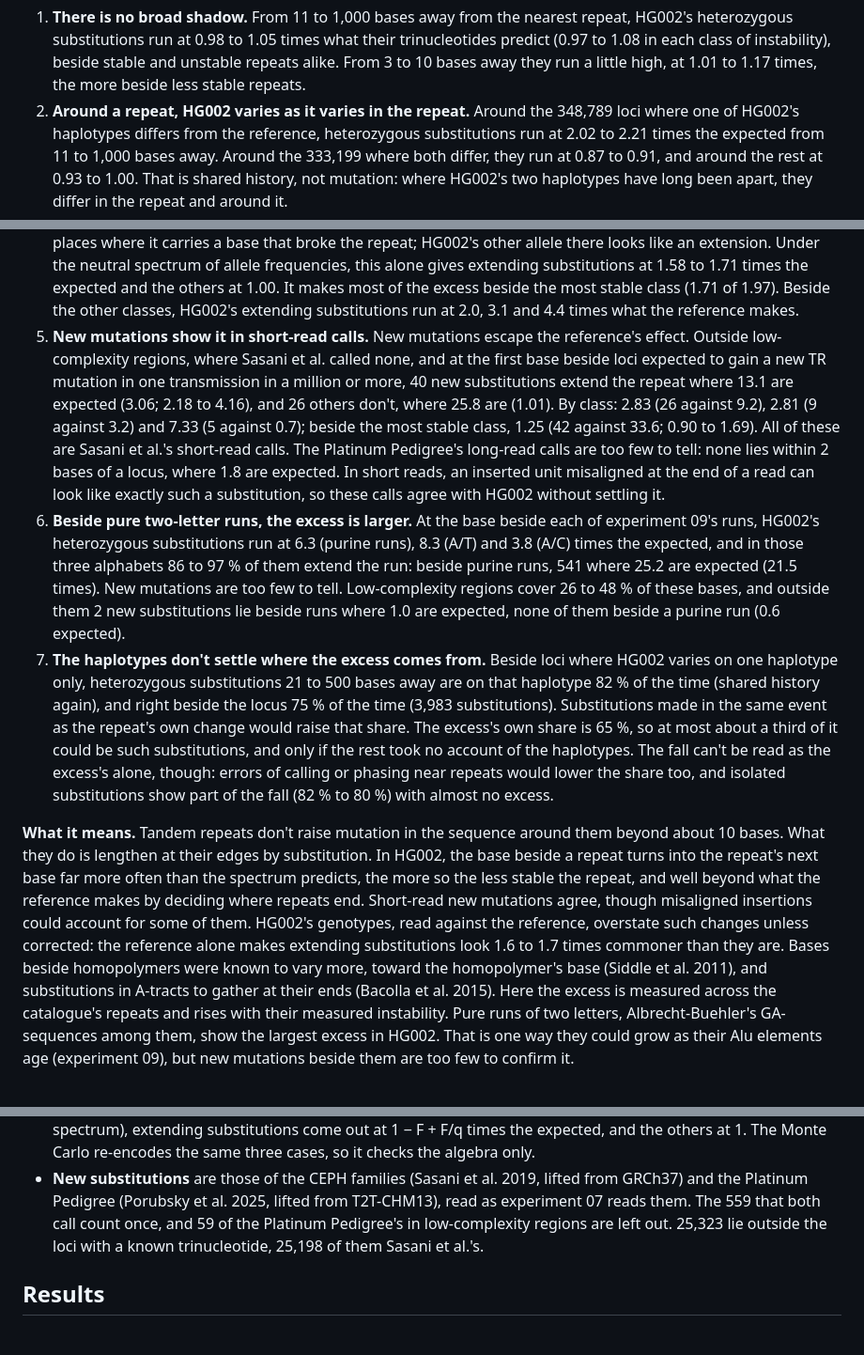
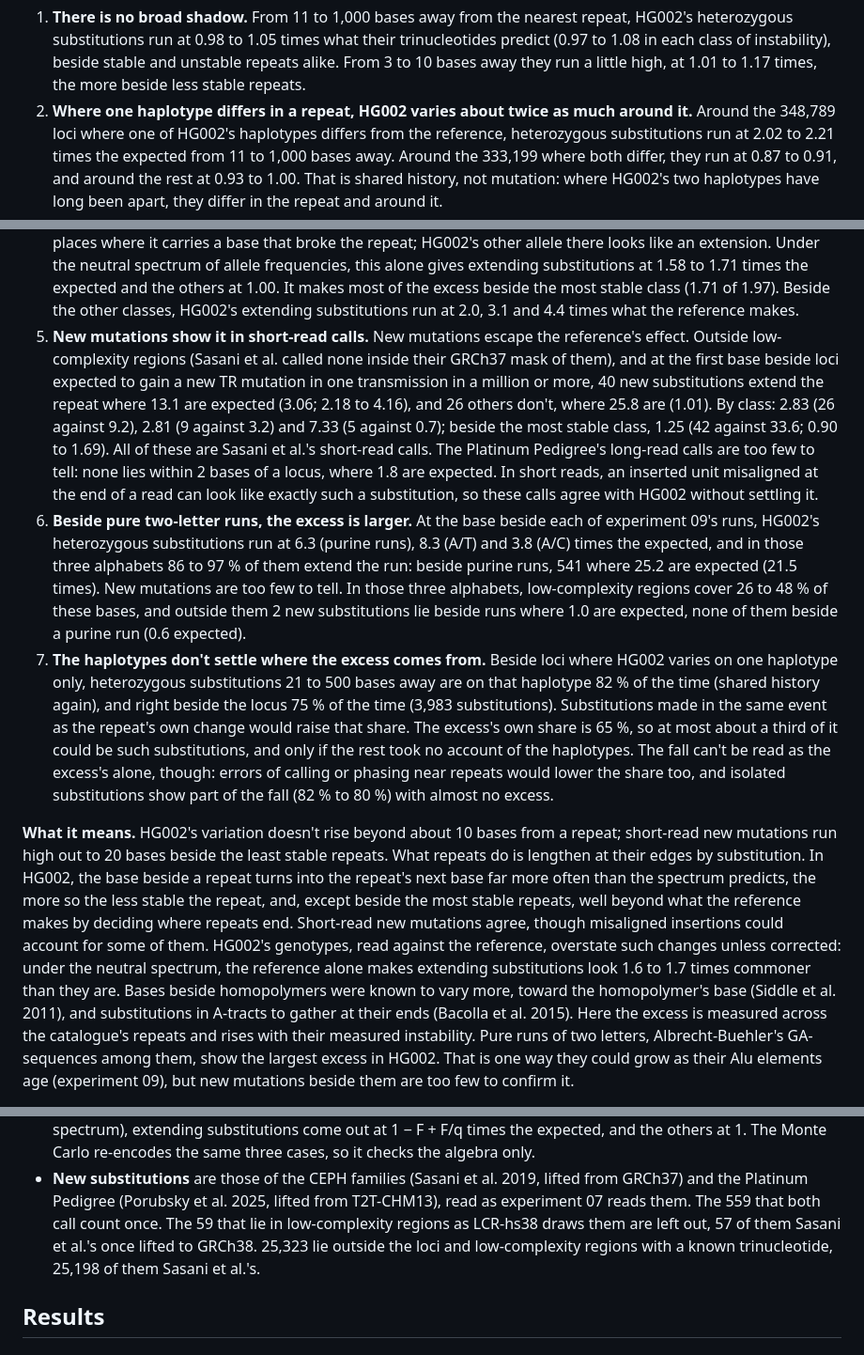
Before and after one commit to comparativechrono/Gpxil-scratchpad, a Markdown page: experiments/10-repeat-edges/README.md, 3 parts joined by grey strips. Shown at 94% size. GitHub-like rendering.

Commit message:
Experiment 10: the second check's fixes
Where the left-out new mutations come from, what the new mutations show
beyond 10 bases, the most stable repeats' excess, Answer 2's heading, the
low-complexity shares, and the neutral spectrum behind the reference's share.

Co-Authored-By: Claude Opus 5.5 <noreply@anthropic.com>
Claude-Session: https://claude.ai/code/session_012i186FzCHAj17DcrF3hpBZ

```diff
--- a/experiments/10-repeat-edges/README.md
+++ b/experiments/10-repeat-edges/README.md
@@ -15,7 +15,8 @@ instability, and by what HG002 carries there, on each haplotype.
    instability), beside stable and unstable repeats alike. From 3 to 10
    bases away they run a little high, at 1.01 to 1.17 times, the more beside
    less stable repeats.
-2. **Around a repeat, HG002 varies as it varies in the repeat.** Around the
+2. **Where one haplotype differs in a repeat, HG002 varies about twice as
+   much around it.** Around the
    348,789 loci where one of HG002's haplotypes differs from the reference,
    heterozygous substitutions run at 2.02 to 2.21 times the expected from 11
    to 1,000 bases away. Around the 333,199 where both differ, they run at
@@ -41,8 +42,9 @@ instability, and by what HG002 carries there, on each haplotype.
    of 1.97). Beside the other classes, HG002's extending substitutions run at
    2.0, 3.1 and 4.4 times what the reference makes.
 5. **New mutations show it in short-read calls.** New mutations escape the
-   reference's effect. Outside low-complexity regions, where Sasani et al.
-   called none, and at the first base beside loci expected to gain a new TR
+   reference's effect. Outside low-complexity regions (Sasani et al. called
+   none inside their GRCh37 mask of them), and at the first base beside loci
+   expected to gain a new TR
    mutation in one transmission in a million or more, 40 new substitutions
    extend the repeat where 13.1 are expected (3.06; 2.18 to 4.16), and 26
    others don't, where 25.8 are (1.01). By class: 2.83 (26 against 9.2), 2.81
@@ -58,8 +60,9 @@ instability, and by what HG002 carries there, on each haplotype.
    6.3 (purine runs), 8.3 (A/T) and 3.8 (A/C) times the expected, and in
    those three alphabets 86 to 97 % of them extend the run: beside purine
    runs, 541 where 25.2 are expected (21.5 times). New mutations are too few
-   to tell. Low-complexity regions cover 26 to 48 % of these bases, and
-   outside them 2 new substitutions lie beside runs where 1.0 are expected,
+   to tell. In those three alphabets, low-complexity regions cover 26 to 48 %
+   of these bases, and outside them 2 new substitutions lie beside runs where
+   1.0 are expected,
    none of them beside a purine run (0.6 expected).
 7. **The haplotypes don't settle where the excess comes from.** Beside loci
    where HG002 varies on one haplotype only, heterozygous substitutions 21 to
@@ -73,15 +76,17 @@ instability, and by what HG002 carries there, on each haplotype.
    isolated substitutions show part of the fall (82 % to 80 %) with almost no
    excess.
 
-**What it means.** Tandem repeats don't raise mutation in the sequence
-around them beyond about 10 bases. What they do is lengthen at their edges
-by substitution. In HG002, the base beside a repeat turns into the repeat's
+**What it means.** HG002's variation doesn't rise beyond about 10 bases
+from a repeat; short-read new mutations run high out to 20 bases beside the
+least stable repeats. What repeats do is lengthen at their edges by
+substitution. In HG002, the base beside a repeat turns into the repeat's
 next base far more often than the spectrum predicts, the more so the less
-stable the repeat, and well beyond what the reference makes by deciding
-where repeats end. Short-read new mutations agree, though misaligned
-insertions could account for some of them. HG002's genotypes, read against
-the reference, overstate such changes unless corrected: the reference alone
-makes extending substitutions look 1.6 to 1.7 times commoner than they are.
+stable the repeat, and, except beside the most stable repeats, well beyond
+what the reference makes by deciding where repeats end. Short-read new
+mutations agree, though misaligned insertions could account for some of
+them. HG002's genotypes, read against the reference, overstate such changes
+unless corrected: under the neutral spectrum, the reference alone makes
+extending substitutions look 1.6 to 1.7 times commoner than they are.
 Bases beside homopolymers were known to vary more, toward the homopolymer's
 base (Siddle et al. 2011), and substitutions in A-tracts to gather at their
 ends (Bacolla et al. 2015). Here the excess is measured across the
@@ -142,9 +147,10 @@ excess in HG002. That is one way they could grow as their Alu elements age
 - **New substitutions** are those of the CEPH families (Sasani et al. 2019,
   lifted from GRCh37) and the Platinum Pedigree (Porubsky et al. 2025, lifted
   from T2T-CHM13), read as experiment 07 reads them. The 559 that both call
-  count once, and 59 of the Platinum Pedigree's in low-complexity regions are
-  left out. 25,323 lie outside the loci with a known trinucleotide, 25,198 of
-  them Sasani et al.'s.
+  count once. The 59 that lie in low-complexity regions as LCR-hs38 draws
+  them are left out, 57 of them Sasani et al.'s once lifted to GRCh38.
+  25,323 lie outside the loci and low-complexity regions with a known
+  trinucleotide, 25,198 of them Sasani et al.'s.
 
 ## Results
 
```
